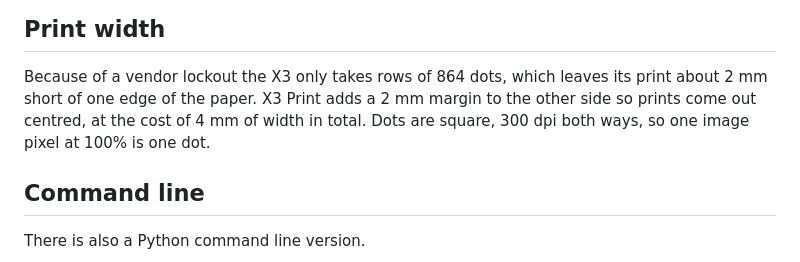
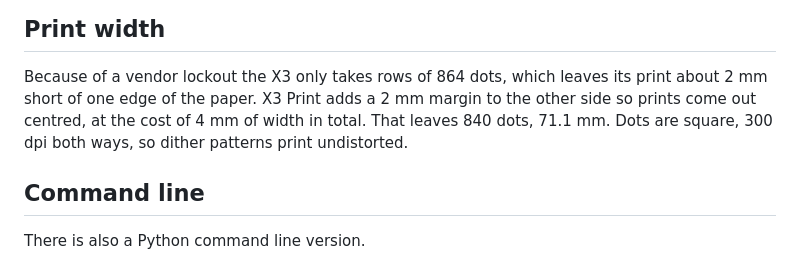
Before and after one commit to bootdsc/x3-print, a Markdown page: README.md, the part around the change. Rendered like a GitHub page.

Commit message:
README: correct the print width note

```diff
--- a/README.md
+++ b/README.md
@@ -42,8 +42,8 @@ Then replug the printer. The rule also keeps ModemManager off it.
 
 Because of a vendor lockout the X3 only takes rows of 864 dots, which leaves its print
 about 2 mm short of one edge of the paper. X3 Print adds a 2 mm margin to the other
-side so prints come out centred, at the cost of 4 mm of width in total. Dots are square,
-300 dpi both ways, so one image pixel at 100% is one dot.
+side so prints come out centred, at the cost of 4 mm of width in total. That leaves 840
+dots, 71.1 mm. Dots are square, 300 dpi both ways, so dither patterns print undistorted.
 
 ## Command line
 
```
